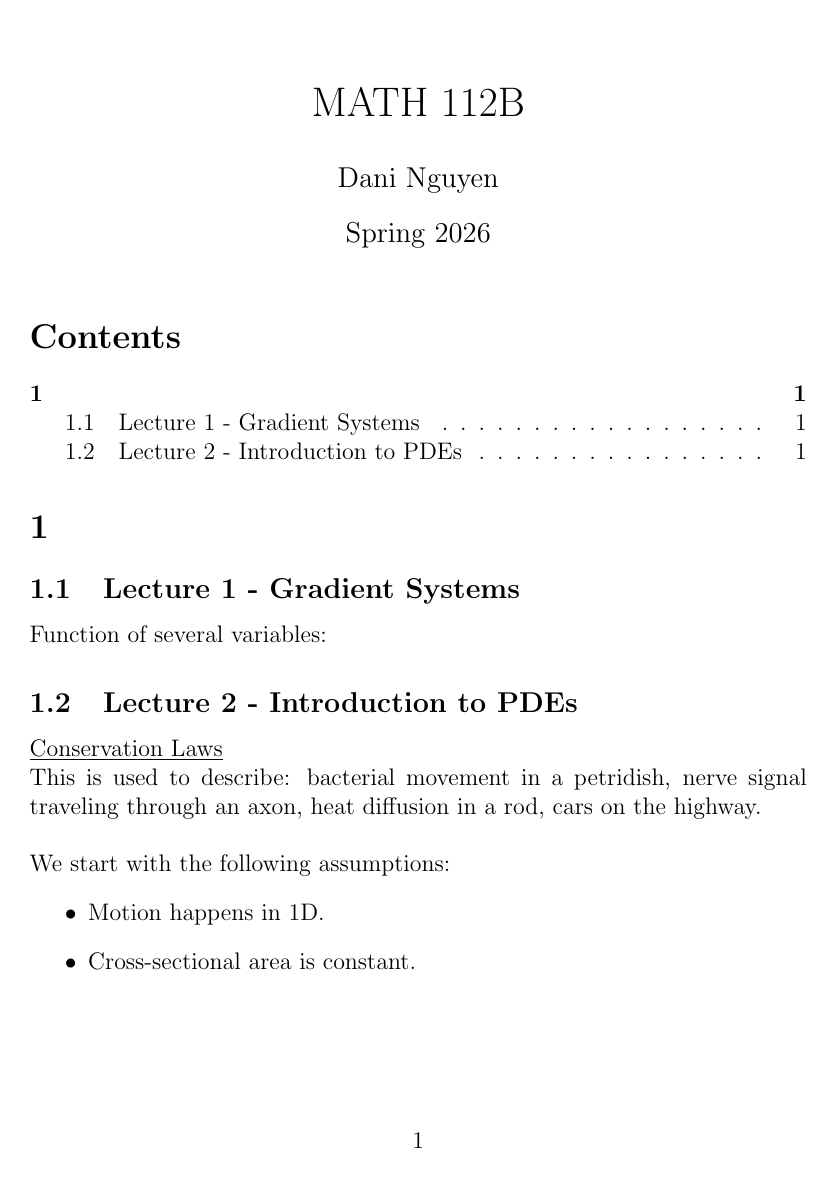
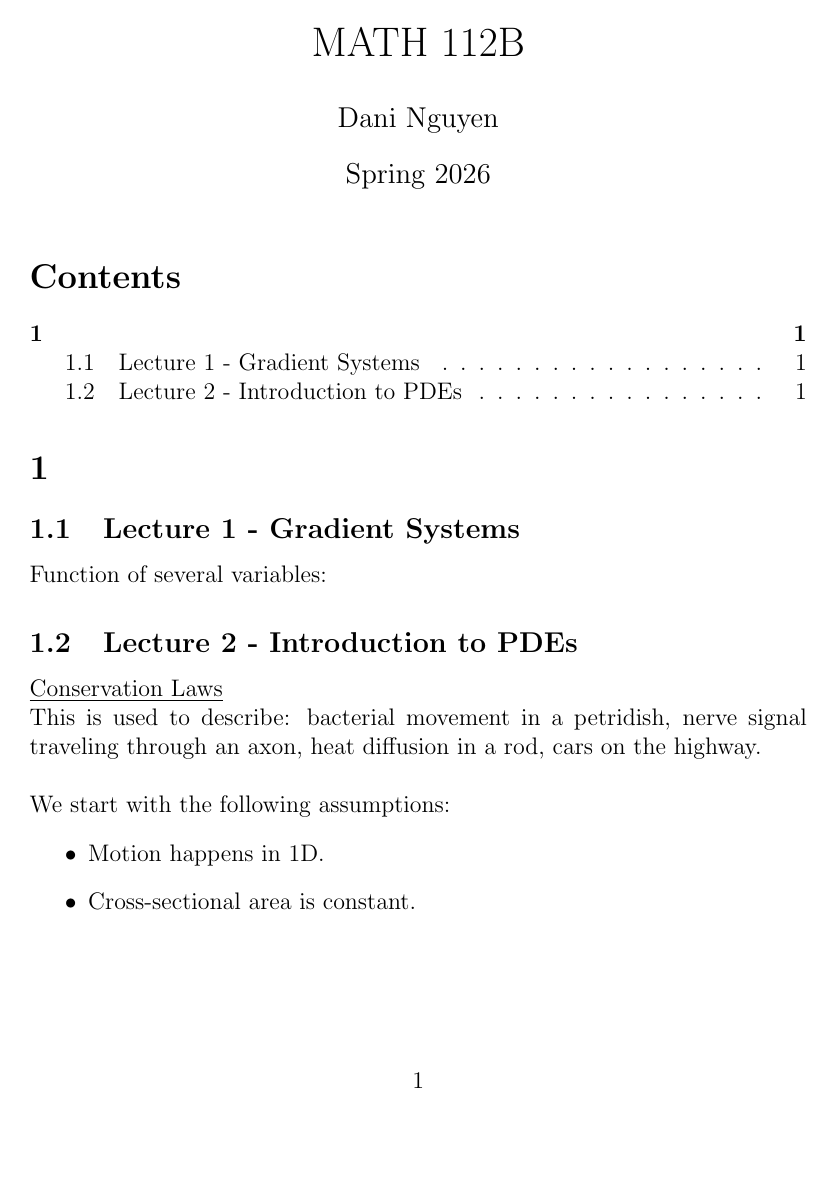
Before and after one commit to dan035-ucsd/MATH-102, a LaTeX document (math112b - mathematical bio II/math112b.tex): page 1 of 5. Compiled offline with pdfLaTeX.

Commit message:
Reformating

```diff
--- a/math112b - mathematical bio II/math112b.tex
+++ b/math112b - mathematical bio II/math112b.tex
@@ -1,4 +1,5 @@
 \documentclass[12pt, letterpaper]{article}
+\addtolength{\topmargin}{-30pt}
 \usepackage{amsmath, amssymb, amsthm, enumerate, graphicx, fancyhdr}
 \pagestyle{fancy}
 
```
Also changed, not shown: math112b - mathematical bio II/out_dir/math112b.pdf, 1 other file.
